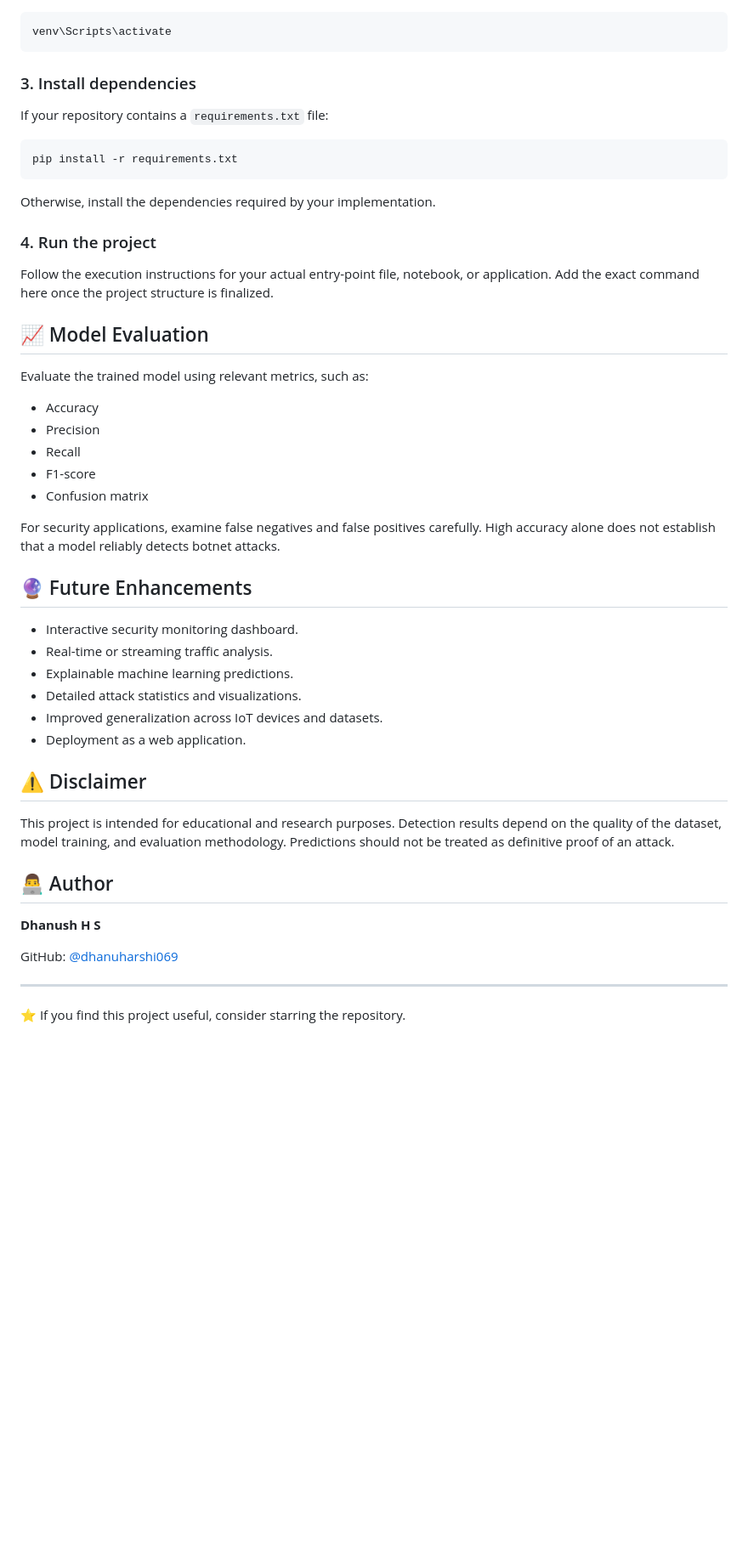
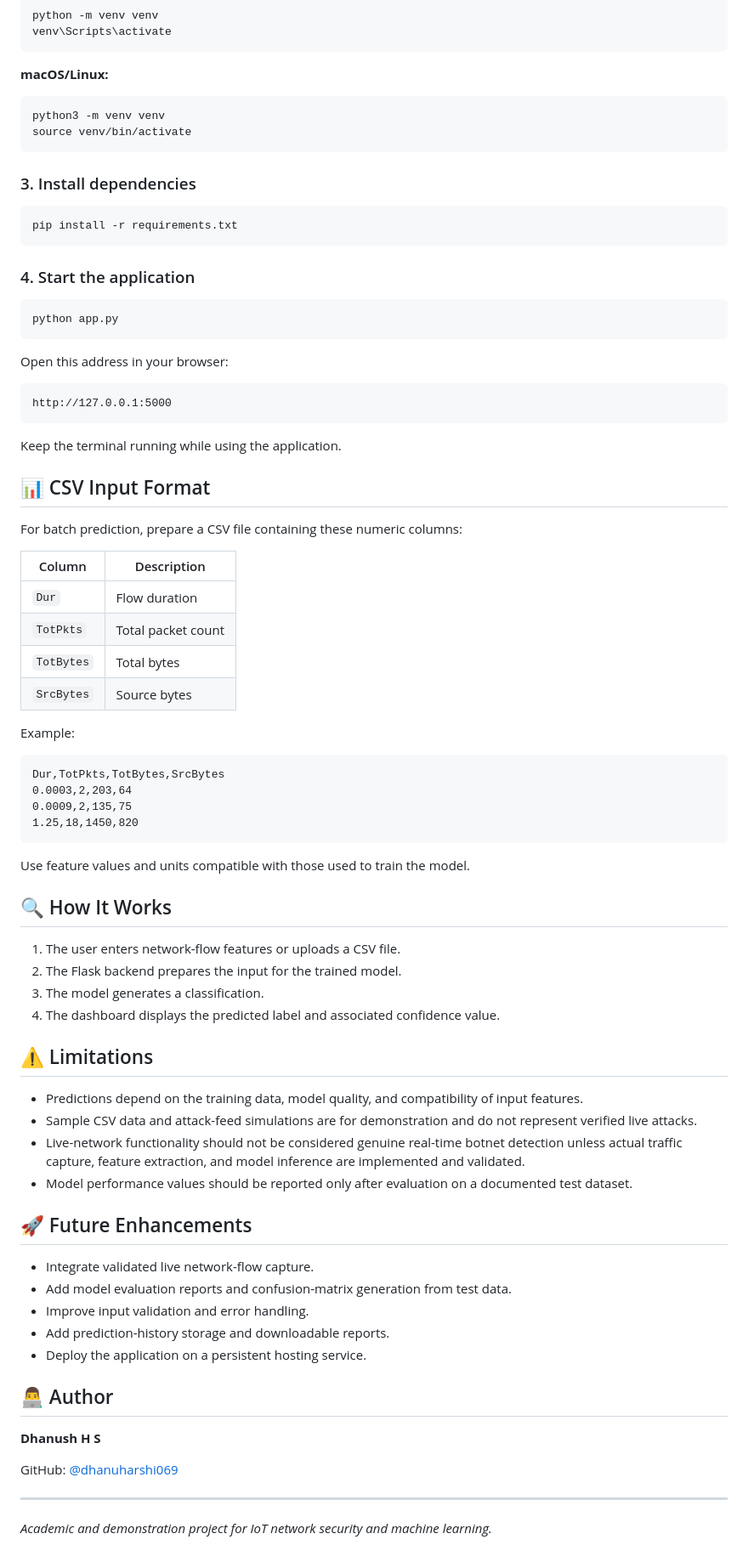
Before and after one commit to dhanuharshi069/botnet-detection, a Markdown page: README.md, the part around one of its changes. Shown at 85% size. GitHub-like rendering; blank space fills up the shorter version.

````diff
--- a/README.md
+++ b/README.md
@@ -84,44 +62,76 @@ Activate it on Windows:
 venv\Scripts\activate
 ```
 
+**macOS/Linux:**
+
+```bash
+python3 -m venv venv
+source venv/bin/activate
+```
+
 ### 3. Install dependencies
-
-If your repository contains a `requirements.txt` file:
 
 ```bash
 pip install -r requirements.txt
 ```
 
-Otherwise, install the dependencies required by your implementation.
+### 4. Start the application
 
-### 4. Run the project
+```bash
+python app.py
+```
 
-Follow the execution instructions for your actual entry-point file, notebook, or application. Add the exact command here once the project structure is finalized.
+Open this address in your browser:
 
-## 📈 Model Evaluation
+```text
+http://127.0.0.1:5000
+```
 
-Evaluate the trained model using relevant metrics, such as:
+Keep the terminal running while using the application.
 
-- Accuracy
-- Precision
-- Recall
-- F1-score
-- Confusion matrix
+## 📊 CSV Input Format
 
-For security applications, examine false negatives and false positives carefully. High accuracy alone does not establish that a model reliably detects botnet attacks.
+For batch prediction, prepare a CSV file containing these numeric columns:
 
-## 🔮 Future Enhancements
+| Column | Description |
+|---|---|
+| `Dur` | Flow duration |
+| `TotPkts` | Total packet count |
+| `TotBytes` | Total bytes |
+| `SrcBytes` | Source bytes |
 
-- Interactive security monitoring dashboard.
-- Real-time or streaming traffic analysis.
-- Explainable machine learning predictions.
-- Detailed attack statistics and visualizations.
-- Improved generalization across IoT devices and datasets.
-- Deployment as a web application.
+Example:
 
-## ⚠️ Disclaimer
+```csv
+Dur,TotPkts,TotBytes,SrcBytes
+0.0003,2,203,64
+0.0009,2,135,75
+1.25,18,1450,820
+```
 
-This project is intended for educational and research purposes. Detection results depend on the quality of the dataset, model training, and evaluation methodology. Predictions should not be treated as definitive proof of an attack.
+Use feature values and units compatible with those used to train the model.
+
+## 🔍 How It Works
+
+1. The user enters network-flow features or uploads a CSV file.
+2. The Flask backend prepares the input for the trained model.
+3. The model generates a classification.
+4. The dashboard displays the predicted label and associated confidence value.
+
+## ⚠️ Limitations
+
+- Predictions depend on the training data, model quality, and compatibility of input features.
+- Sample CSV data and attack-feed simulations are for demonstration and do not represent verified live attacks.
+- Live-network functionality should not be considered genuine real-time botnet detection unless actual traffic capture, feature extraction, and model inference are implemented and validated.
+- Model performance values should be reported only after evaluation on a documented test dataset.
+
+## 🚀 Future Enhancements
+
+- Integrate validated live network-flow capture.
+- Add model evaluation reports and confusion-matrix generation from test data.
+- Improve input validation and error handling.
+- Add prediction-history storage and downloadable reports.
+- Deploy the application on a persistent hosting service.
 
 ## 👨‍💻 Author
 
@@ -131,4 +141,4 @@ GitHub: [@dhanuharshi069](https://github.com/dhanuharshi069)
 
 ---
 
-⭐ If you find this project useful, consider starring the repository.
+*Academic and demonstration project for IoT network security and machine learning.*
````
Also changed, not shown: other parts of README.md (+36 -58 lines).
